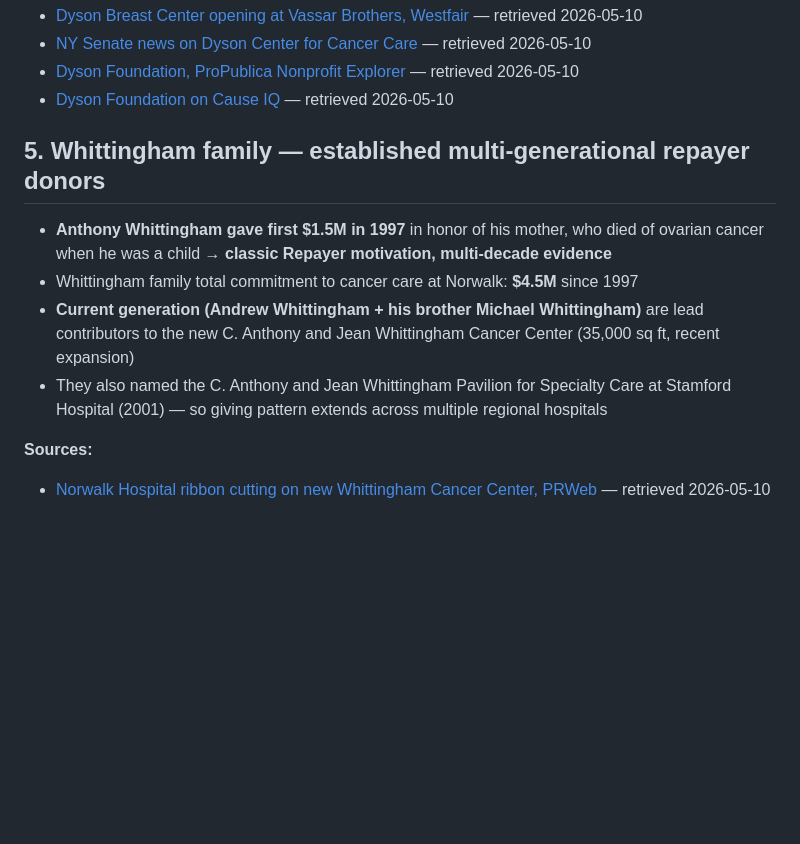
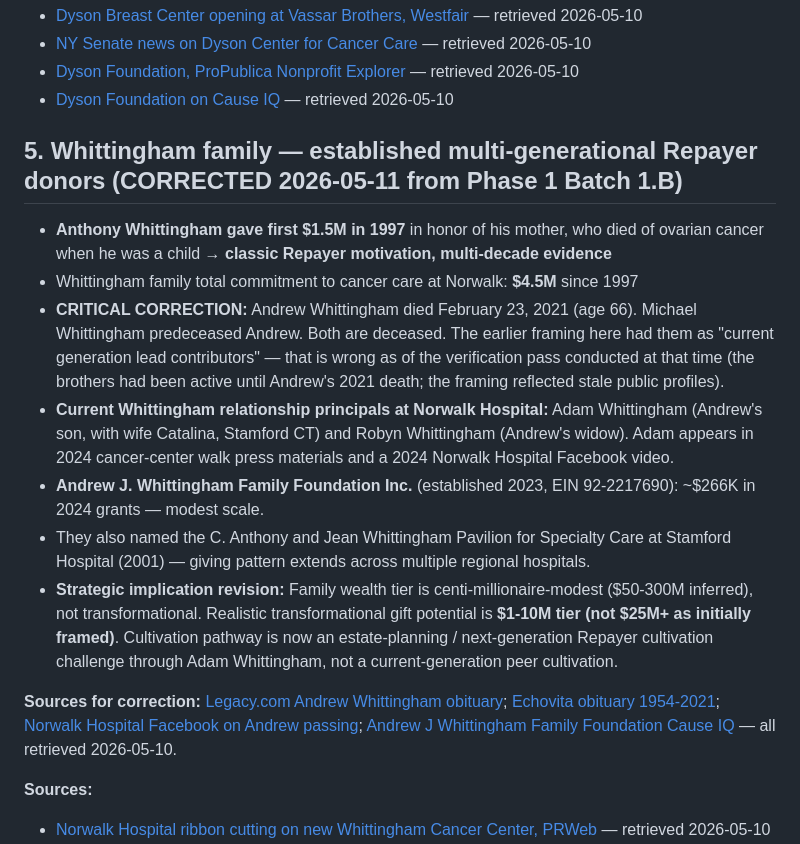
Before and after one commit to Smark11/eldridge_research, a Markdown page: sources/phase_0_verification_update.md, the part around the change. GitHub-like rendering; blank space fills up the shorter version.

```diff
--- a/sources/phase_0_verification_update.md
+++ b/sources/phase_0_verification_update.md
@@ -78,12 +78,17 @@ The Dyson Foundation has been **"the center's main benefactor"** at Vassar Broth
 - [Dyson Foundation, ProPublica Nonprofit Explorer](https://projects.propublica.org/nonprofits/organizations/136084888) — retrieved 2026-05-10
 - [Dyson Foundation on Cause IQ](https://www.causeiq.com/organizations/dyson-foundation,136084888/) — retrieved 2026-05-10
 
-## 5. Whittingham family — established multi-generational repayer donors
+## 5. Whittingham family — established multi-generational Repayer donors (CORRECTED 2026-05-11 from Phase 1 Batch 1.B)
 
 - **Anthony Whittingham gave first $1.5M in 1997** in honor of his mother, who died of ovarian cancer when he was a child → **classic Repayer motivation, multi-decade evidence**
 - Whittingham family total commitment to cancer care at Norwalk: **$4.5M** since 1997
-- **Current generation (Andrew Whittingham + his brother Michael Whittingham)** are lead contributors to the new C. Anthony and Jean Whittingham Cancer Center (35,000 sq ft, recent expansion)
-- They also named the C. Anthony and Jean Whittingham Pavilion for Specialty Care at Stamford Hospital (2001) — so giving pattern extends across multiple regional hospitals
+- **CRITICAL CORRECTION:** Andrew Whittingham died February 23, 2021 (age 66). Michael Whittingham predeceased Andrew. Both are deceased. The earlier framing here had them as "current generation lead contributors" — that is wrong as of the verification pass conducted at that time (the brothers had been active until Andrew's 2021 death; the framing reflected stale public profiles).
+- **Current Whittingham relationship principals at Norwalk Hospital:** Adam Whittingham (Andrew's son, with wife Catalina, Stamford CT) and Robyn Whittingham (Andrew's widow). Adam appears in 2024 cancer-center walk press materials and a 2024 Norwalk Hospital Facebook video.
+- **Andrew J. Whittingham Family Foundation Inc.** (established 2023, EIN 92-2217690): ~$266K in 2024 grants — modest scale.
+- They also named the C. Anthony and Jean Whittingham Pavilion for Specialty Care at Stamford Hospital (2001) — giving pattern extends across multiple regional hospitals.
+- **Strategic implication revision:** Family wealth tier is centi-millionaire-modest ($50-300M inferred), not transformational. Realistic transformational gift potential is **$1-10M tier (not $25M+ as initially framed)**. Cultivation pathway is now an estate-planning / next-generation Repayer cultivation challenge through Adam Whittingham, not a current-generation peer cultivation.
+
+**Sources for correction:** [Legacy.com Andrew Whittingham obituary](https://www.legacy.com/us/obituaries/thehour/name/andrew-whittingham-obituary?id=8005884); [Echovita obituary 1954-2021](https://www.echovita.com/us/obituaries/ct/stamford/andrew-whittingham-12358334); [Norwalk Hospital Facebook on Andrew passing](https://www.facebook.com/NorwalkHospital/photos/a.150637085010356/5150112315062783/); [Andrew J Whittingham Family Foundation Cause IQ](https://www.causeiq.com/organizations/andrew-j-whittingham-family-foundation,922217690/) — all retrieved 2026-05-10.
 
 **Sources:**
 - [Norwalk Hospital ribbon cutting on new Whittingham Cancer Center, PRWeb](https://www.prweb.com/releases/norwalk_hospital_cuts_ribbon_on_new_c_anthony_and_jean_whittingham_cancer_center/prweb13807920.htm) — retrieved 2026-05-10
```
Also changed, not shown: research/phase_1_long_list/long_list.md (added, +389 -0 lines).
